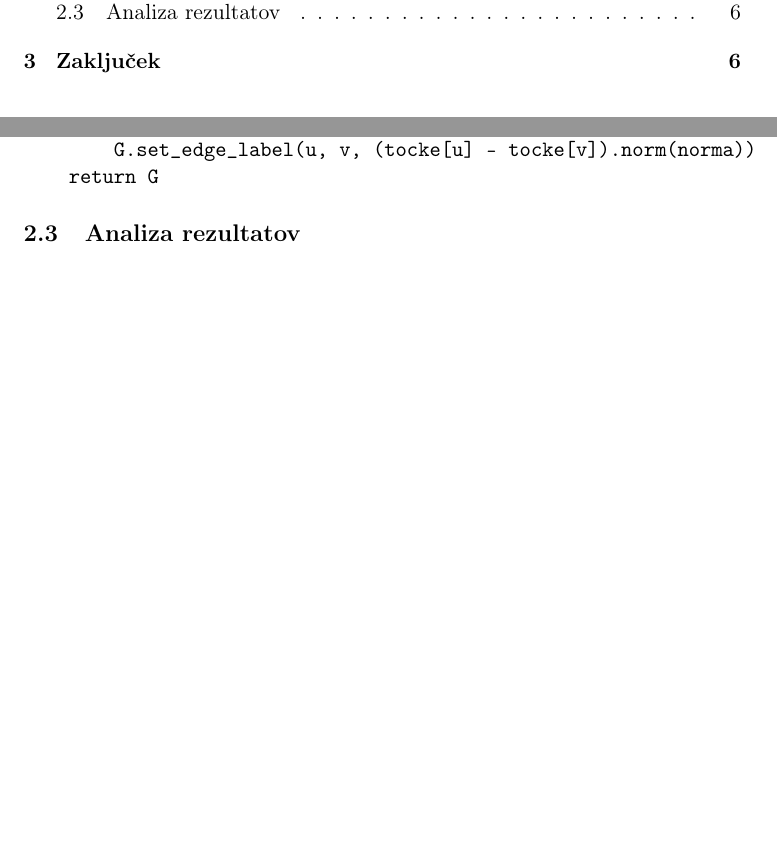
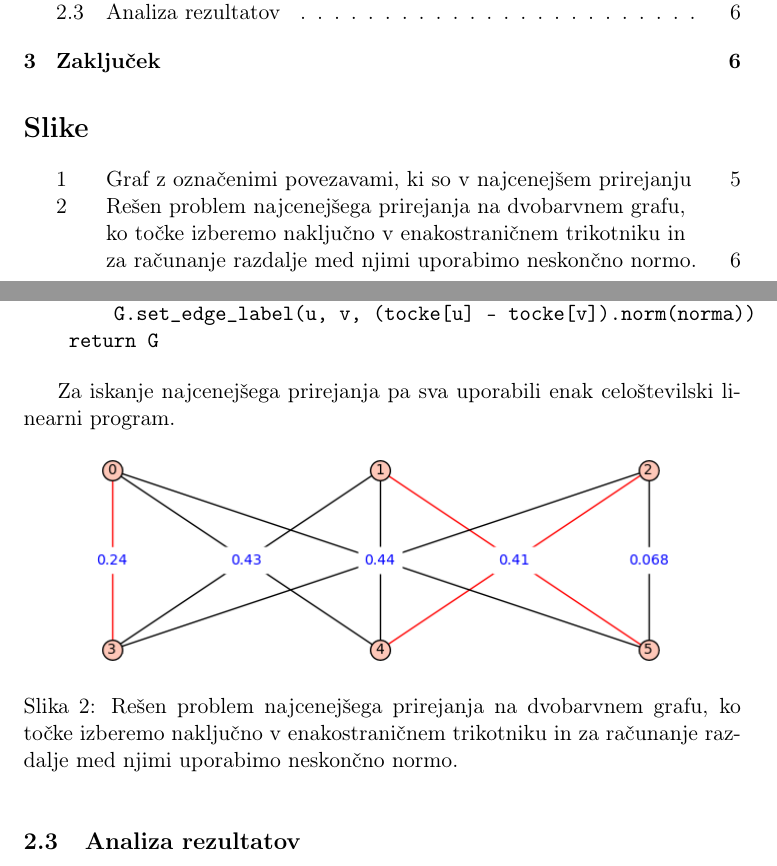
Before and after one commit to izazupan/Shortest-matching, a LaTeX document (koncno_porocilo.tex): two parts of pages 2 and 6 of 6, joined at a grey line, cut so that both start at the same text, the shorter picture padded with empty space. Compiled offline with pdfLaTeX.

Commit message:
pisanje poročila

```diff
--- a/koncno_porocilo.tex
+++ b/koncno_porocilo.tex
@@ -13,7 +13,7 @@
 \usepackage{verbatim}
 
 % okolje za slike
-\graphicspath{ {shortest-matching/} }
+\graphicspath{ {./slike/} }
 
 
 % ukazi za matematicna okolja
@@ -201,6 +201,15 @@ def dvobarven_graf(n, generiranje_tock, norma):
     return G
 \end{verbatim}
 
+Za iskanje najcenejšega prirejanja pa sva uporabili enak celoštevilski linearni program.
+
+\begin{figure}[h!]
+    \includegraphics[scale=0.7]{dvobarvenclp}
+    \centering
+    \caption{Rešen problem najcenejšega prirejanja na dvobarvnem grafu, ko točke izberemo naključno v enakostraničnem trikotniku in za računanje razdalje med njimi uporabimo neskončno normo.}
+    \label{fig:dvobarvenclp}
+\end{figure}
+
 \subsection{Analiza rezultatov}
 
 
```
Also changed, not shown: koncno_porocilo.pdf, slike/dvobarvenclp.png (added), slike/graf1.png (renamed from graf1.png), slike/graf1clp.png (renamed from graf1clp.png), koncno_porocilo.tex (4 more changed lines).
